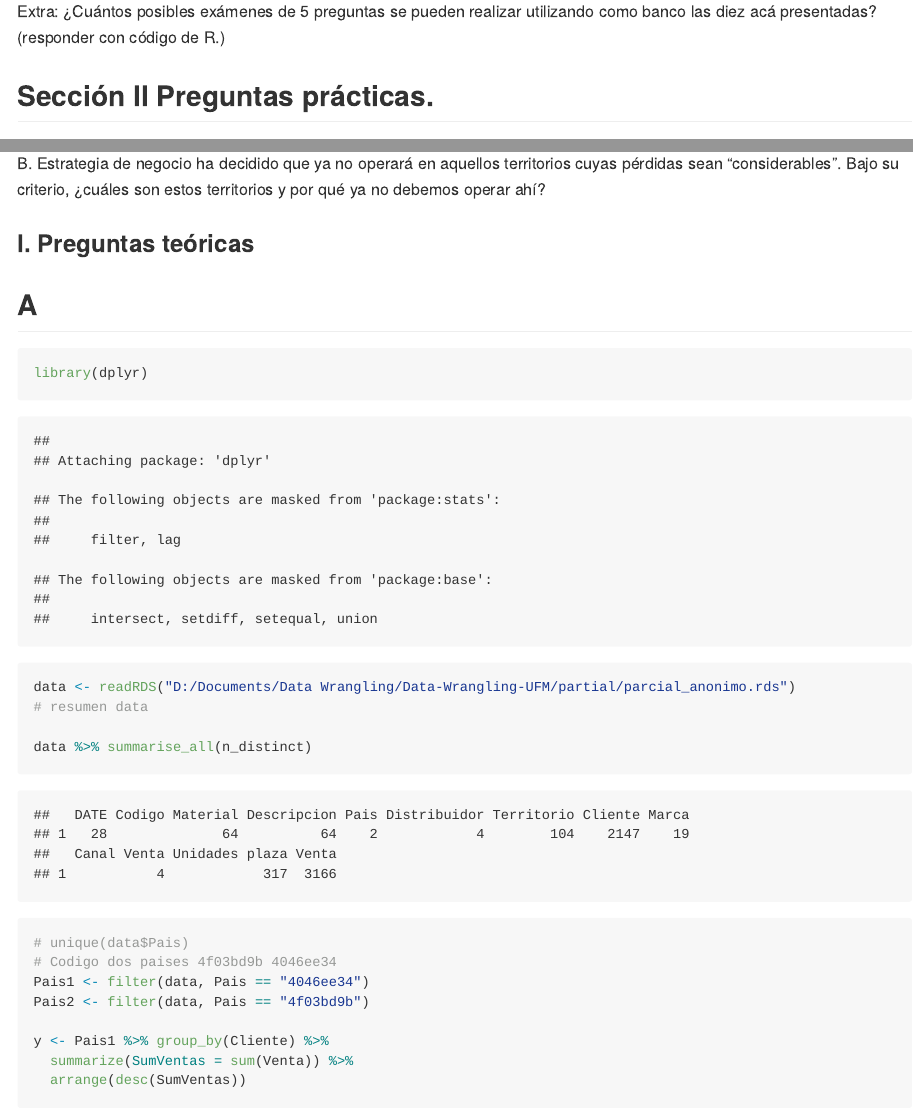
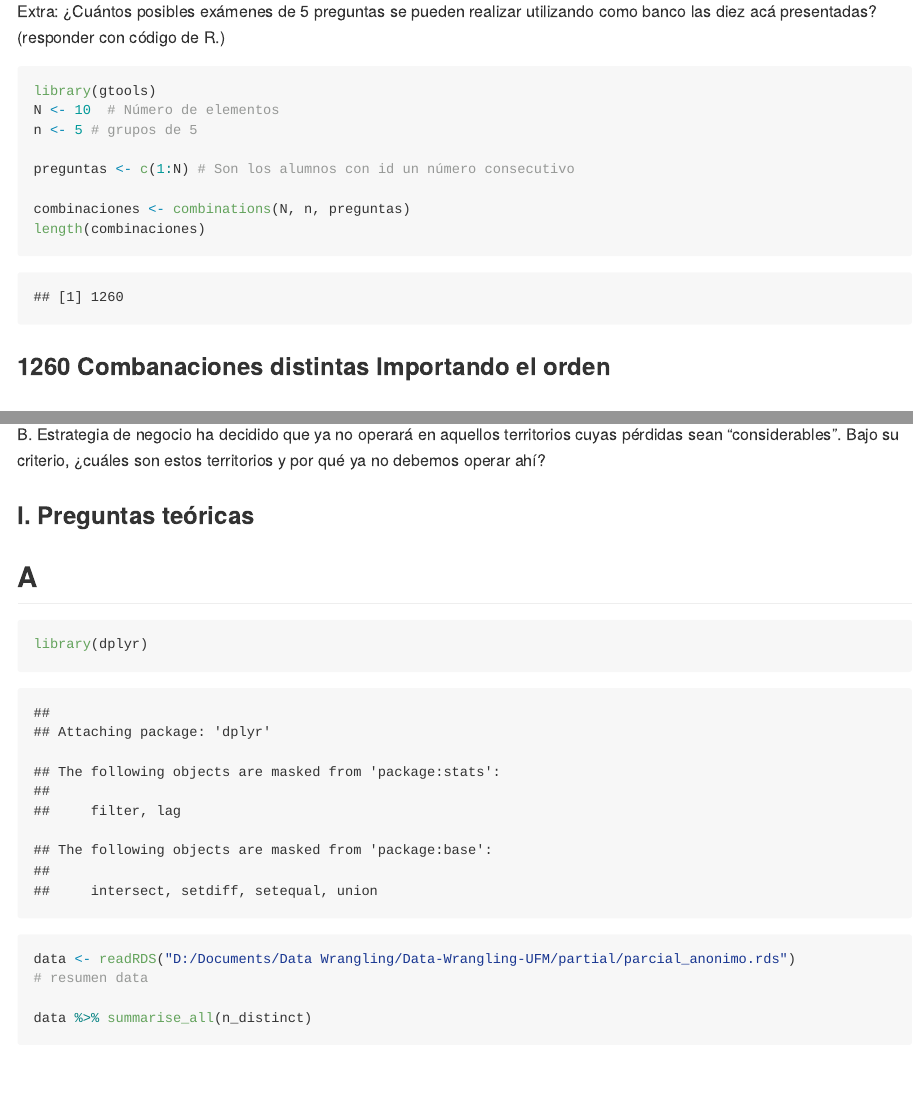
Before and after one commit to AlexanderPalencia/Data-Wrangling-UFM, an R Markdown document (partial/dw-2020-examen-parcial-1.Rmd): the page in a window 1100 px wide, from 1780 px down, and a second part further down, joined at a grey line. The pictures show the output file partial/dw-2020-examen-parcial-1.md that the author committed with the source, drawn offline in the style of GitHub.

Commit message:
parcial 1

````diff
--- a/partial/dw-2020-examen-parcial-1.Rmd
+++ b/partial/dw-2020-examen-parcial-1.Rmd
@@ -74,9 +74,16 @@
 Extra: ¿Cuántos posibles exámenes de 5 preguntas se pueden realizar utilizando como banco las diez acá presentadas?
 (responder con código de R.)
 ```{r}
+library(gtools)
+N <- 10  # Número de elementos
+n <- 5 # grupos de 5
 
+preguntas <- c(1:N) # Son los alumnos con id un número consecutivo
+
+combinaciones <- combinations(N, n, preguntas)
+length(combinaciones)
 ```
-
+### 1260 Combanaciones distintas Importando el orden
 
 ## Sección II Preguntas prácticas.
 
````
Also changed, not shown: partial/README.md, partial/dw-2020-examen-parcial-1.md.
